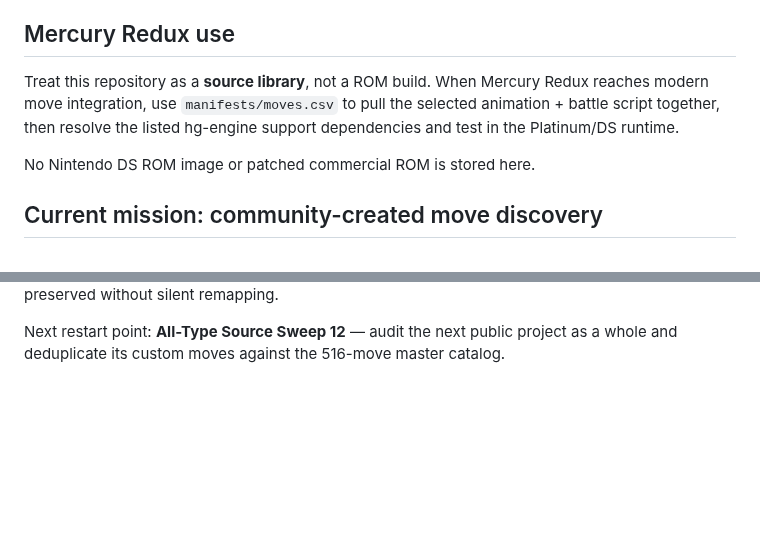
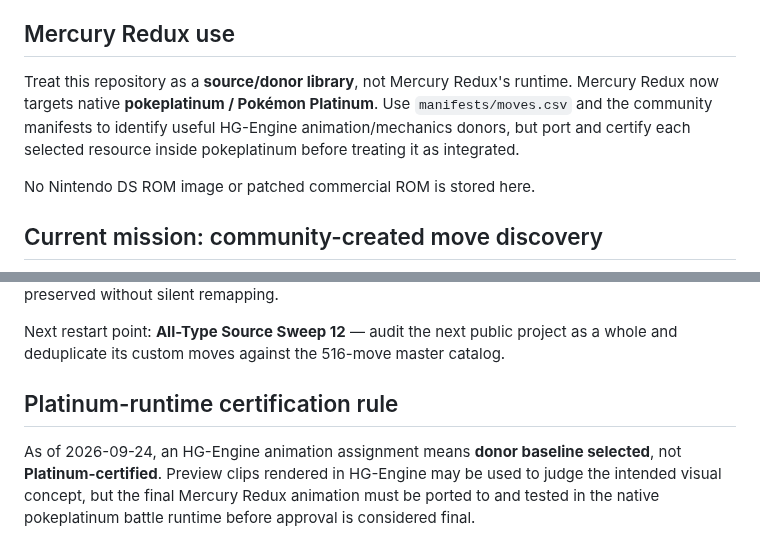
Before and after one commit to lionsprideemb-tech/Pokemon-moves, a Markdown page: README.md, 2 parts joined by grey strips. GitHub-like rendering; blank space fills up the shorter version.

Commit message:
Clarify HG-Engine animations as Platinum donor resources

```diff
--- a/README.md
+++ b/README.md
@@ -33,7 +33,7 @@ The hg-engine README permits reuse of its code/assets for free hobby projects pr
 - `scripts/sync_from_hg_engine.sh` — reproducibly rebuilds the library from the pinned upstream revision.
 
 ## Mercury Redux use
-Treat this repository as a **source library**, not a ROM build. When Mercury Redux reaches modern move integration, use `manifests/moves.csv` to pull the selected animation + battle script together, then resolve the listed hg-engine support dependencies and test in the Platinum/DS runtime.
+Treat this repository as a **source/donor library**, not Mercury Redux's runtime. Mercury Redux now targets native **pokeplatinum / Pokémon Platinum**. Use `manifests/moves.csv` and the community manifests to identify useful HG-Engine animation/mechanics donors, but port and certify each selected resource inside pokeplatinum before treating it as integrated.
 
 No Nintendo DS ROM image or patched commercial ROM is stored here.
 
@@ -109,3 +109,7 @@ Current source-wide result: **516 unique non-vanilla move designs** after eleven
 Current master totals: **285 Physical, 164 Special, 67 Status**. The canonical 18 types account for **484** designs. **All 18 canonical types have both Physical and Special community-move coverage.** Source-specific custom types such as Sound, Qmarks, Shadow, Nuclear, Crystal, and ??? remain preserved without silent remapping.
 
 Next restart point: **All-Type Source Sweep 12** — audit the next public project as a whole and deduplicate its custom moves against the 516-move master catalog.
+
+## Platinum-runtime certification rule
+
+As of 2026-09-24, an HG-Engine animation assignment means **donor baseline selected**, not **Platinum-certified**. Preview clips rendered in HG-Engine may be used to judge the intended visual concept, but the final Mercury Redux animation must be ported to and tested in the native pokeplatinum battle runtime before approval is considered final.
```
